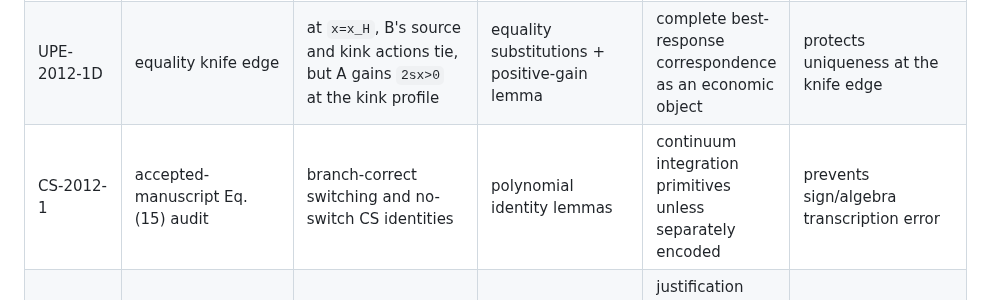
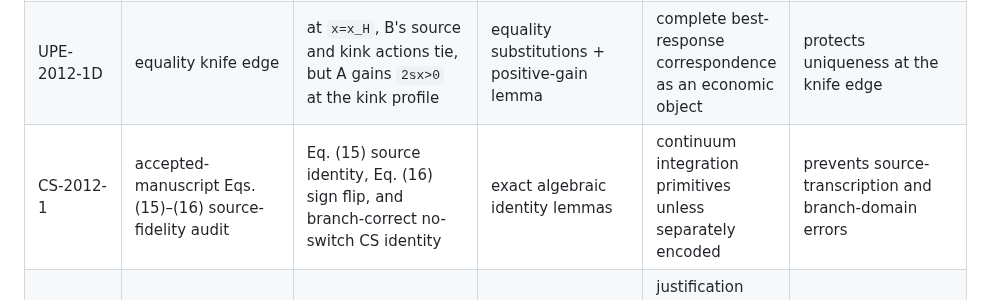
Before and after one commit to ryotamatsuki/gss-2012-hbpd-welfare-reassessment, a Markdown page: results/stage04a_formal_verification_target_map.md, the part around the change. Drawn GitHub-style.

Commit message:
formal: respecify source-fidelity target map

```diff
--- a/results/stage04a_formal_verification_target_map.md
+++ b/results/stage04a_formal_verification_target_map.md
@@ -11,7 +11,7 @@
 | UPE-2012-1B | B global-deviation threshold | source-vs-kink payoff difference factors as `2(x-x_L)(x-x_H)` | polynomial/radical identity + sign implication | primitive consumer-choice derivation | certifies the necessary/sufficient algebra once demand pieces are independently certified |
 | UPE-2012-1C | exact failure witness | at `tau=1, sigma=1/2, x=3/5, c=0`, gain is `719/1800>0` | exact rational arithmetic theorem | source-version provenance | mechanically certifies the counterexample arithmetic |
 | UPE-2012-1D | equality knife edge | at `x=x_H`, B's source and kink actions tie, but A gains `2sx>0` at the kink profile | equality substitutions + positive-gain lemma | complete best-response correspondence as an economic object | protects uniqueness at the knife edge |
-| CS-2012-1 | accepted-manuscript Eq. (15) audit | branch-correct switching and no-switch CS identities | polynomial identity lemmas | continuum integration primitives unless separately encoded | prevents sign/algebra transcription error |
+| CS-2012-1 | accepted-manuscript Eqs. (15)–(16) source-fidelity audit | Eq. (15) source identity, Eq. (16) sign flip, and branch-correct no-switch CS identity | exact algebraic identity lemmas | continuum integration primitives unless separately encoded | prevents source-transcription and branch-domain errors |
 | CS-2012-2 | rejected upstream regression | `s=99/100,x=501/1000` gives positive direct gap `17993/4500000` | exact rational identity/sign theorem | justification that the point is on the no-switch branch unless encoded separately | freezes the negative finding |
 | W-2012-1 | weak-welfare endpoint | correct endpoint substitution identity | exact symbolic identity/sign theorem | welfare accounting primitives | protects the source-result impact map |
 | UPE-2012-OVERLAP | pure-equilibrium/weak-HBP overlap | `x_H(s) <= (3-s)/4` iff the derived exact parameter bound | radical inequality equivalence | journal-facing economic interpretation | certifies later domain intersections |
```
